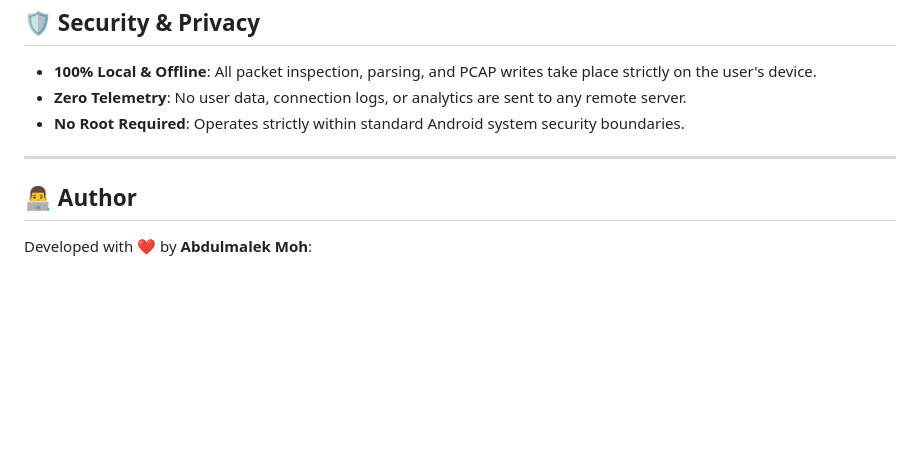
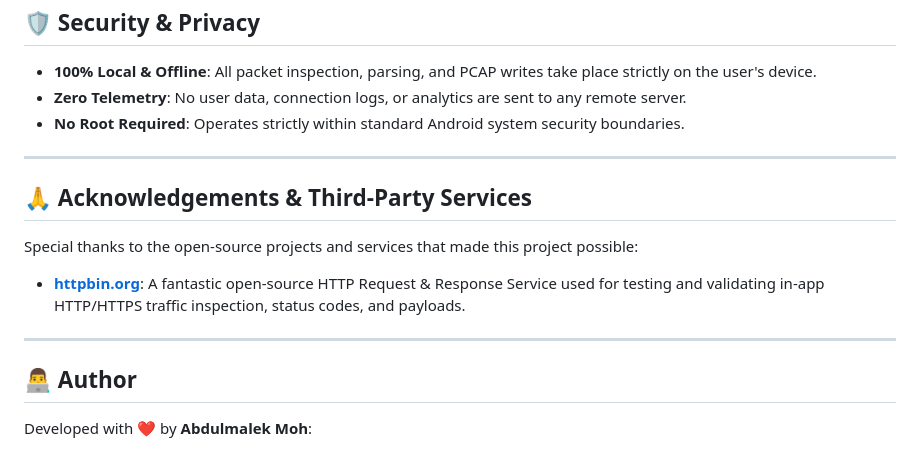
Before and after one commit to abdalmalek2000/traffic_tracker_app, a Markdown page: README.md, the part around one of its changes. Drawn GitHub-style; blank space fills up the shorter version.

Commit message:
docs: add screenshots and acknowledgements sections to README

```diff
--- a/README.md
+++ b/README.md
@@ -188,6 +194,14 @@ To enable packet interception and application listing without root privileges, t
 
 ---
 
+## 🙏 Acknowledgements & Third-Party Services
+
+Special thanks to the open-source projects and services that made this project possible:
+
+* **[httpbin.org](https://httpbin.org/)**: A fantastic open-source HTTP Request & Response Service used for testing and validating in-app HTTP/HTTPS traffic inspection, status codes, and payloads.
+
+---
+
 ## 👨‍💻 Author
 
 Developed with ❤️ by **Abdulmalek Moh**:
```
Also changed, not shown: other parts of README.md (+6 -0 lines).
